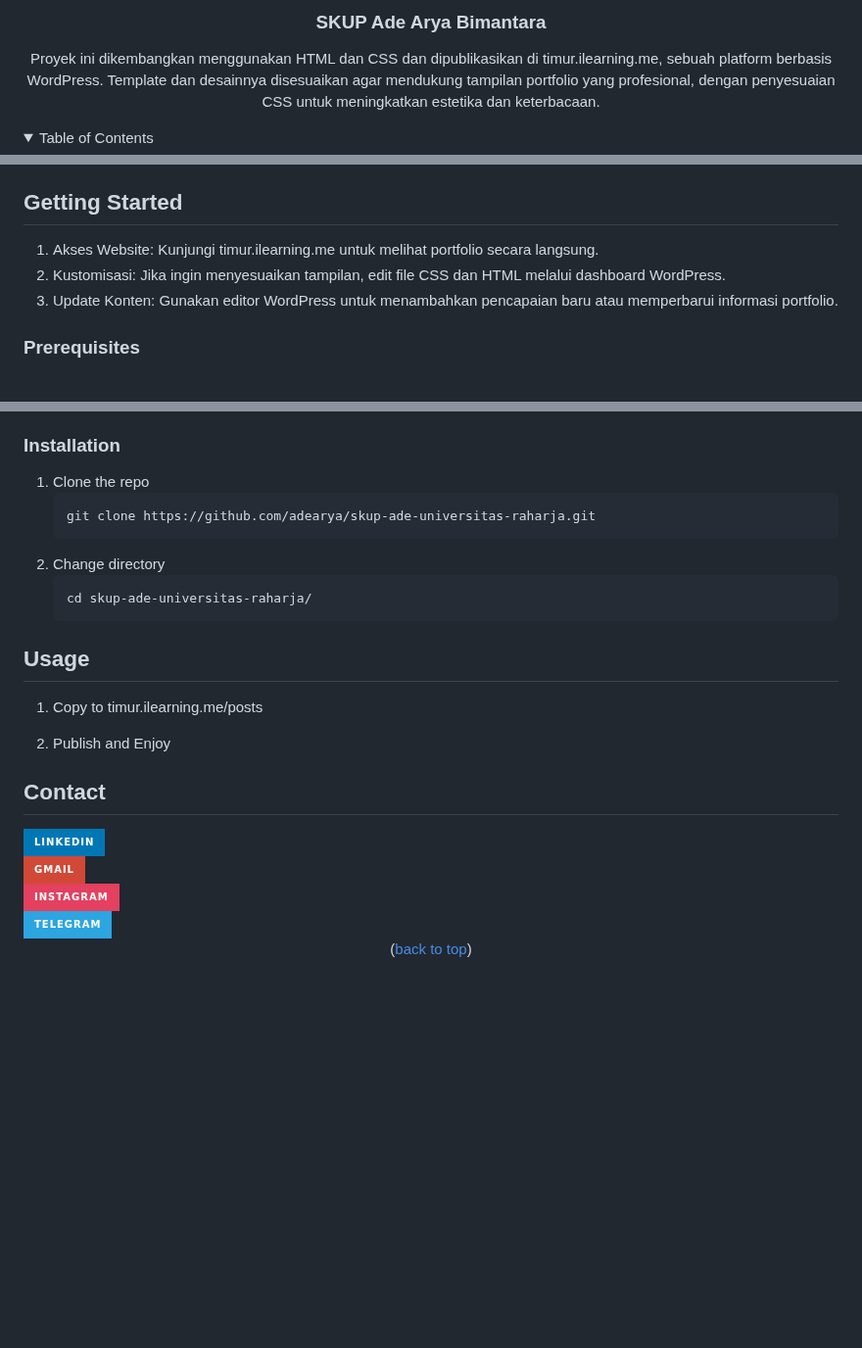
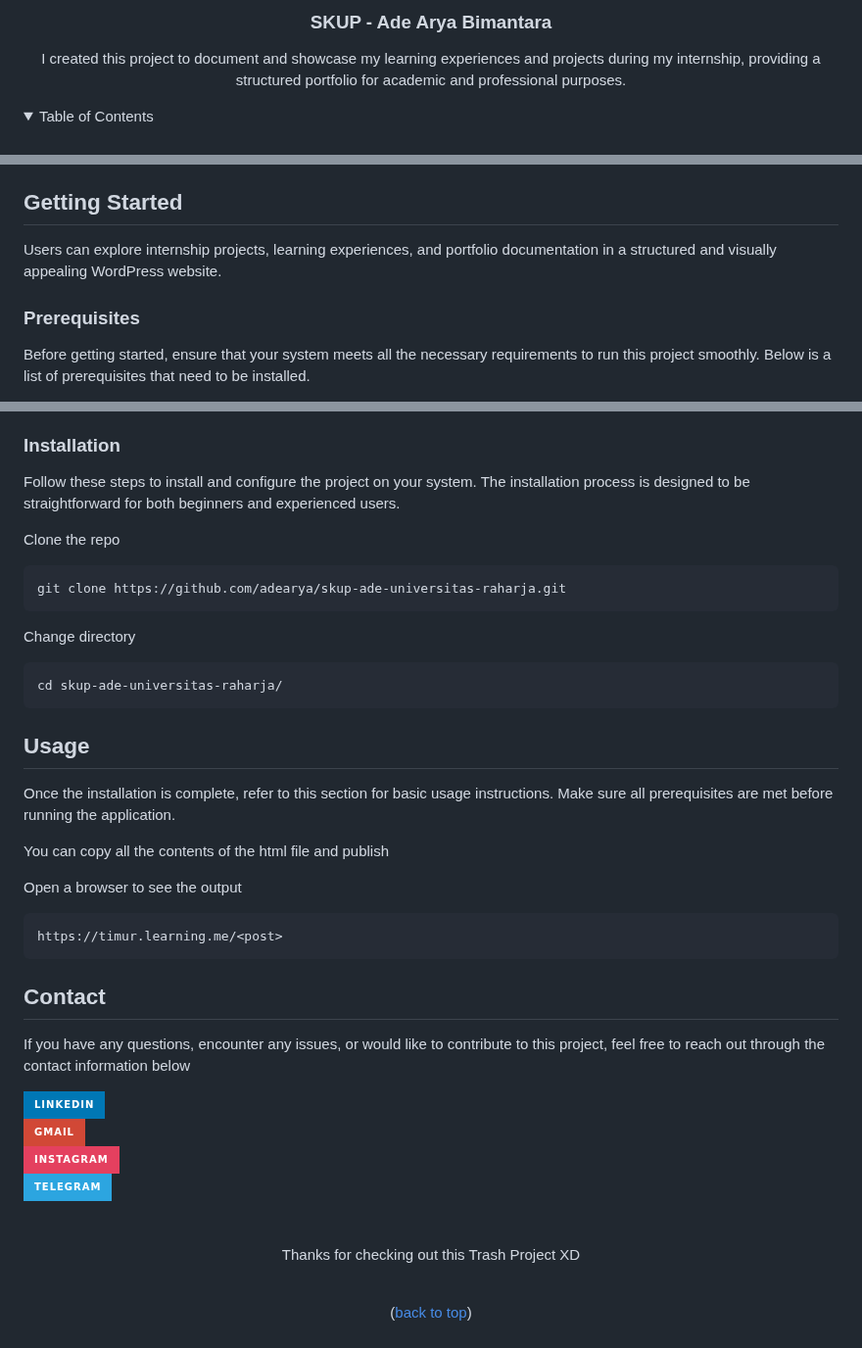
Before and after one commit to adearya/skup-ade-universitas-raharja, a Markdown page: README.md, 3 parts joined by grey strips. Shown at 98% size. Drawn GitHub-style; folded sections open; badges without logos; blank space fills up the shorter version.

Commit message:
Update README.md from scratch

````diff
--- a/README.md
+++ b/README.md
@@ -9,7 +9,7 @@
 
-<h3 align="center">SKUP Ade Arya Bimantara</h3>
+<h3 align="center">SKUP - Ade Arya Bimantara</h3>
     <p align="center">
-        Proyek ini dikembangkan menggunakan HTML dan CSS dan dipublikasikan di timur.ilearning.me, sebuah platform berbasis WordPress. Template dan desainnya disesuaikan agar mendukung tampilan portfolio yang profesional, dengan penyesuaian CSS untuk meningkatkan estetika dan keterbacaan.
+        I created this project to document and showcase my learning experiences and projects during my internship, providing a structured portfolio for academic and professional purposes.
     </p>
 </div>
 
@@ -56,17 +52,10 @@
 
 ## Getting Started
 
-<ol>
-    <li>
-        Akses Website: Kunjungi timur.ilearning.me untuk melihat portfolio secara langsung.
-    </li>
-    <li>
-        Kustomisasi: Jika ingin menyesuaikan tampilan, edit file CSS dan HTML melalui dashboard WordPress.
-    </li>
-    <li>
-        Update Konten: Gunakan editor WordPress untuk menambahkan pencapaian baru atau memperbarui informasi portfolio.
-    </li>
-</ol>
+<p>
+    Users can explore internship projects, learning experiences, and portfolio documentation in a structured and visually appealing WordPress website.
+</p>
 
 ### Prerequisites
+<p>Before getting started, ensure that your system meets all the necessary requirements to run this project smoothly. Below is a list of prerequisites that need to be installed.</p>
 
@@ -83,22 +66,36 @@
 
 ### Installation
+<p>Follow these steps to install and configure the project on your system. The installation process is designed to be straightforward for both beginners and experienced users.</p>
 
-1. Clone the repo
-   ```sh
-   git clone https://github.com/adearya/skup-ade-universitas-raharja.git
-   ```
-2. Change directory
-   ```sh
-   cd skup-ade-universitas-raharja/
-   ```
+Clone the repo
+```sh
+git clone https://github.com/adearya/skup-ade-universitas-raharja.git
+```
+Change directory
+```sh
+cd skup-ade-universitas-raharja/
+```
+<!-- add_installation -->
+
 
 ## Usage
 
-1. Copy to timur.ilearning.me/posts
+<p>Once the installation is complete, refer to this section for basic usage instructions. Make sure all prerequisites are met before running the application.</p>
 
-2. Publish and Enjoy
+
+You can copy all the contents of the html file and publish
+
+Open a browser to see the output
+```sh
+https://timur.learning.me/<post>
+```
+<!-- add_usage -->
+
 
 ## Contact
+
+<p>If you have any questions, encounter any issues, or would like to contribute to this project, feel free to reach out through the contact information below</p>
+
 <div>
     <a href="https://linkedin.com/in/ade-arya-bimantara">
         <img src="https://img.shields.io/badge/linkedin-%230077B5.svg?style=for-the-badge&logo=linkedin&logoColor=white">
@@ -120,4 +117,11 @@
     </a>
 </div>
 
+<br />
+<br />
+
+<p align="center">Thanks for checking out this Trash Project XD</p>
+
+<br />
+
 <p align="center">(<a href="#readme-top">back to top</a>)</p>
````
Also changed, not shown: other parts of README.md (+15 -25 lines).
